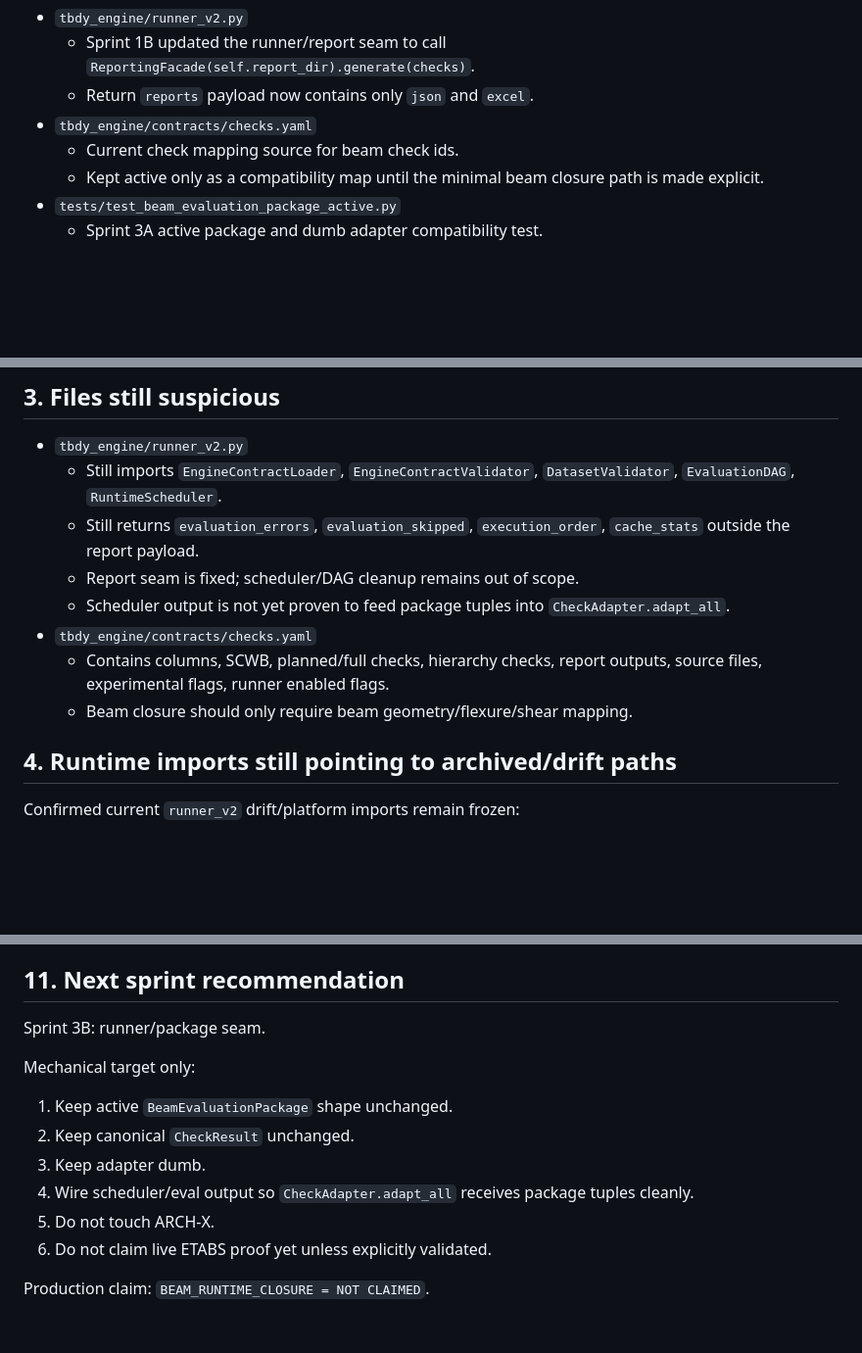
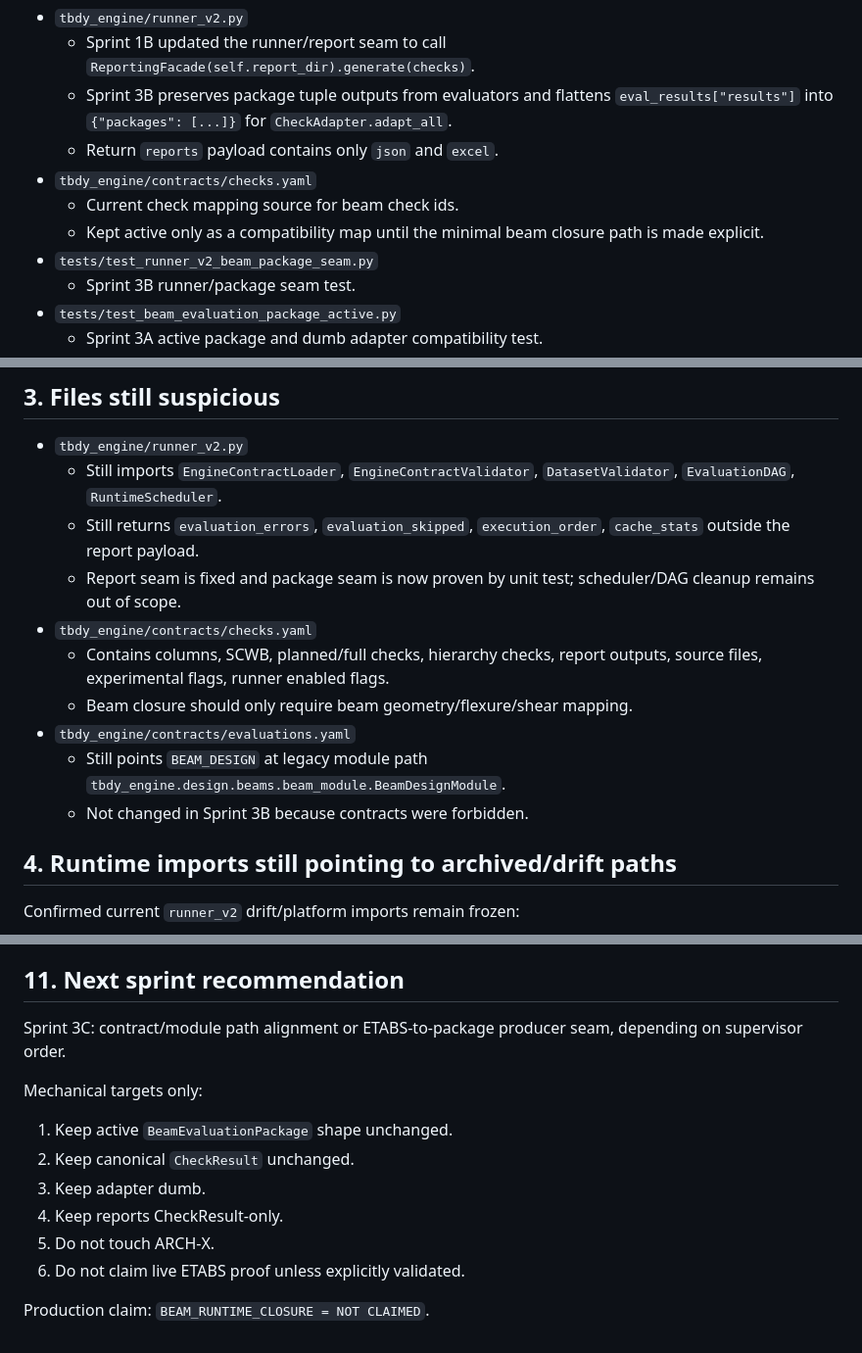
Before and after one commit to feridunfc/TBDY, a Markdown page: BEAM_CLOSURE_REPO_INVENTORY.md, 3 parts joined by grey strips. Shown at 98% size. Rendered like a GitHub page; blank space fills up the shorter version.

Commit message:
Update inventory after Sprint 3B runner package seam

```diff
--- a/BEAM_CLOSURE_REPO_INVENTORY.md
+++ b/BEAM_CLOSURE_REPO_INVENTORY.md
@@ -47,10 +48,13 @@ Identified active/minimal beam closure candidates:
   - Does not read runtime catalog or report contracts.
 - `tbdy_engine/runner_v2.py`
   - Sprint 1B updated the runner/report seam to call `ReportingFacade(self.report_dir).generate(checks)`.
-  - Return `reports` payload now contains only `json` and `excel`.
+  - Sprint 3B preserves package tuple outputs from evaluators and flattens `eval_results["results"]` into `{"packages": [...]}` for `CheckAdapter.adapt_all`.
+  - Return `reports` payload contains only `json` and `excel`.
 - `tbdy_engine/contracts/checks.yaml`
   - Current check mapping source for beam check ids.
   - Kept active only as a compatibility map until the minimal beam closure path is made explicit.
+- `tests/test_runner_v2_beam_package_seam.py`
+  - Sprint 3B runner/package seam test.
 - `tests/test_beam_evaluation_package_active.py`
   - Sprint 3A active package and dumb adapter compatibility test.
 - `tests/test_check_adapter_dumb_mapping.py`
@@ -106,11 +110,13 @@ Archive meaning: not imported by active runtime, not used by `runner_v2`, not us
 - `tbdy_engine/runner_v2.py`
   - Still imports `EngineContractLoader`, `EngineContractValidator`, `DatasetValidator`, `EvaluationDAG`, `RuntimeScheduler`.
   - Still returns `evaluation_errors`, `evaluation_skipped`, `execution_order`, `cache_stats` outside the report payload.
-  - Report seam is fixed; scheduler/DAG cleanup remains out of scope.
-  - Scheduler output is not yet proven to feed package tuples into `CheckAdapter.adapt_all`.
+  - Report seam is fixed and package seam is now proven by unit test; scheduler/DAG cleanup remains out of scope.
 - `tbdy_engine/contracts/checks.yaml`
   - Contains columns, SCWB, planned/full checks, hierarchy checks, report outputs, source files, experimental flags, runner enabled flags.
   - Beam closure should only require beam geometry/flexure/shear mapping.
+- `tbdy_engine/contracts/evaluations.yaml`
+  - Still points `BEAM_DESIGN` at legacy module path `tbdy_engine.design.beams.beam_module.BeamDesignModule`.
+  - Not changed in Sprint 3B because contracts were forbidden.
 
 ## 4. Runtime imports still pointing to archived/drift paths
 
@@ -228,15 +234,15 @@ Status: active candidate. It still outputs context-shaped material. Sprint 3A ad
 
 ## 11. Next sprint recommendation
 
-Sprint 3B: runner/package seam.
+Sprint 3C: contract/module path alignment or ETABS-to-package producer seam, depending on supervisor order.
 
-Mechanical target only:
+Mechanical targets only:
 
 1. Keep active `BeamEvaluationPackage` shape unchanged.
 2. Keep canonical `CheckResult` unchanged.
 3. Keep adapter dumb.
-4. Wire scheduler/eval output so `CheckAdapter.adapt_all` receives package tuples cleanly.
+4. Keep reports CheckResult-only.
 5. Do not touch ARCH-X.
-6. Do not claim live ETABS proof yet unless explicitly validated.
+6. Do not claim live ETABS proof unless explicitly validated.
 
 Production claim: `BEAM_RUNTIME_CLOSURE = NOT CLAIMED`.
```
Also changed, not shown: other parts of BEAM_CLOSURE_REPO_INVENTORY.md (+3 -2 lines).
